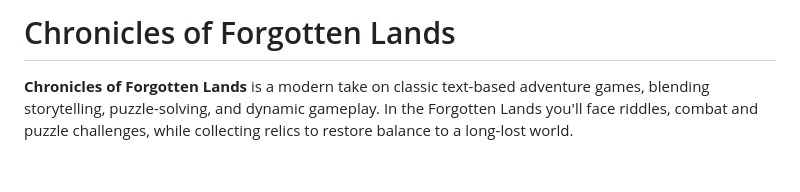
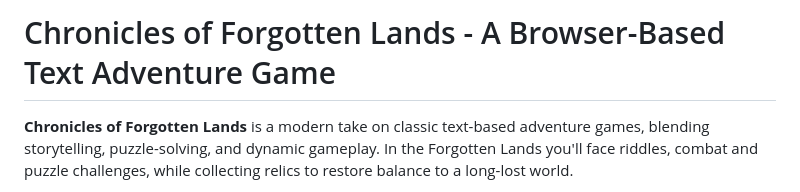
Before and after one commit to diecatiamonteiro/text-adventure-game-browser, a Markdown page: README.md, the part around the change. Rendered like a GitHub page; blank space fills up the shorter version.

```diff
--- a/README.md
+++ b/README.md
@@ -1,4 +1,4 @@
-# Chronicles of Forgotten Lands
+# Chronicles of Forgotten Lands - A Browser-Based Text Adventure Game
 
 **Chronicles of Forgotten Lands** is a modern take on classic text-based adventure games, blending storytelling, puzzle-solving, and dynamic gameplay. In the Forgotten Lands you'll face riddles, combat and puzzle challenges, while collecting relics to restore balance to a long-lost world.
 
```
